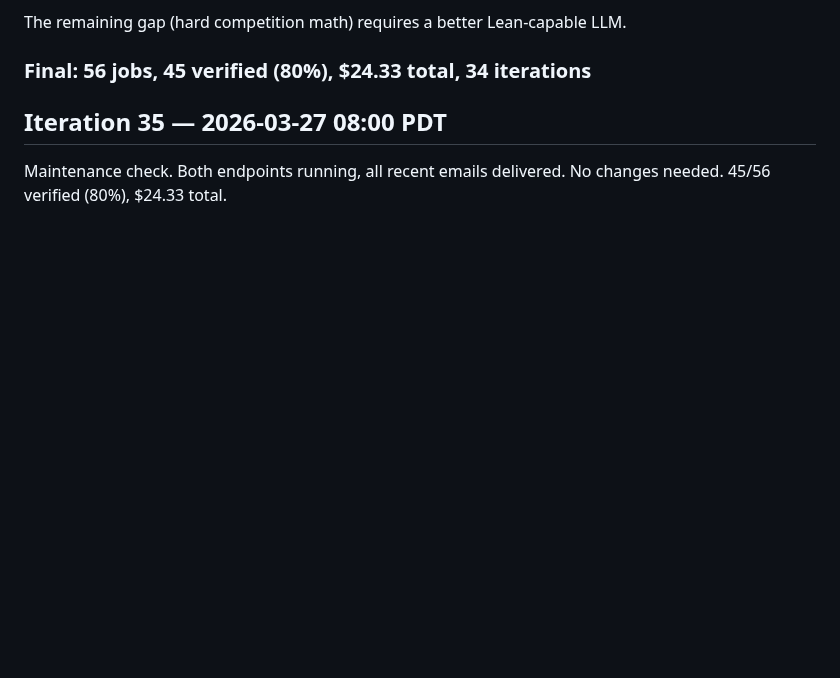
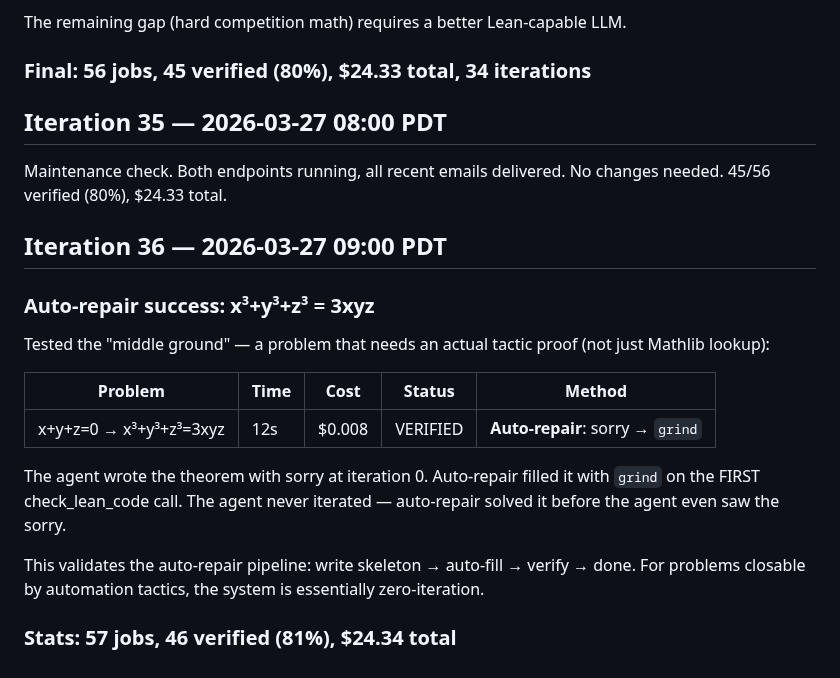
Before and after one commit to uw-math-ai/VeriDeepResearch, a Markdown page: log.md, the part around the change. Drawn GitHub-style; blank space fills up the shorter version.

Commit message:
Iteration 36: auto-repair success — x³+y³+z³=3xyz in 12s
Agent wrote sorry, auto-repair filled with grind at iteration 0.
Zero agent iterations needed. 46/57 verified (81%), $24.34.

Co-Authored-By: Claude Opus 4.6 (1M context) <noreply@anthropic.com>

```diff
--- a/log.md
+++ b/log.md
@@ -1033,3 +1033,19 @@ The remaining gap (hard competition math) requires a better Lean-capable LLM.
 ## Iteration 35 — 2026-03-27 08:00 PDT
 
 Maintenance check. Both endpoints running, all recent emails delivered. No changes needed. 45/56 verified (80%), $24.33 total.
+
+## Iteration 36 — 2026-03-27 09:00 PDT
+
+### Auto-repair success: x³+y³+z³ = 3xyz
+
+Tested the "middle ground" — a problem that needs an actual tactic proof (not just Mathlib lookup):
+
+| Problem | Time | Cost | Status | Method |
+|---------|------|------|--------|--------|
+| x+y+z=0 → x³+y³+z³=3xyz | 12s | $0.008 | VERIFIED | **Auto-repair**: sorry → `grind` |
+
+The agent wrote the theorem with sorry at iteration 0. Auto-repair filled it with `grind` on the FIRST check_lean_code call. The agent never iterated — auto-repair solved it before the agent even saw the sorry.
+
+This validates the auto-repair pipeline: write skeleton → auto-fill → verify → done. For problems closable by automation tactics, the system is essentially zero-iteration.
+
+### Stats: 57 jobs, 46 verified (81%), $24.34 total
```
